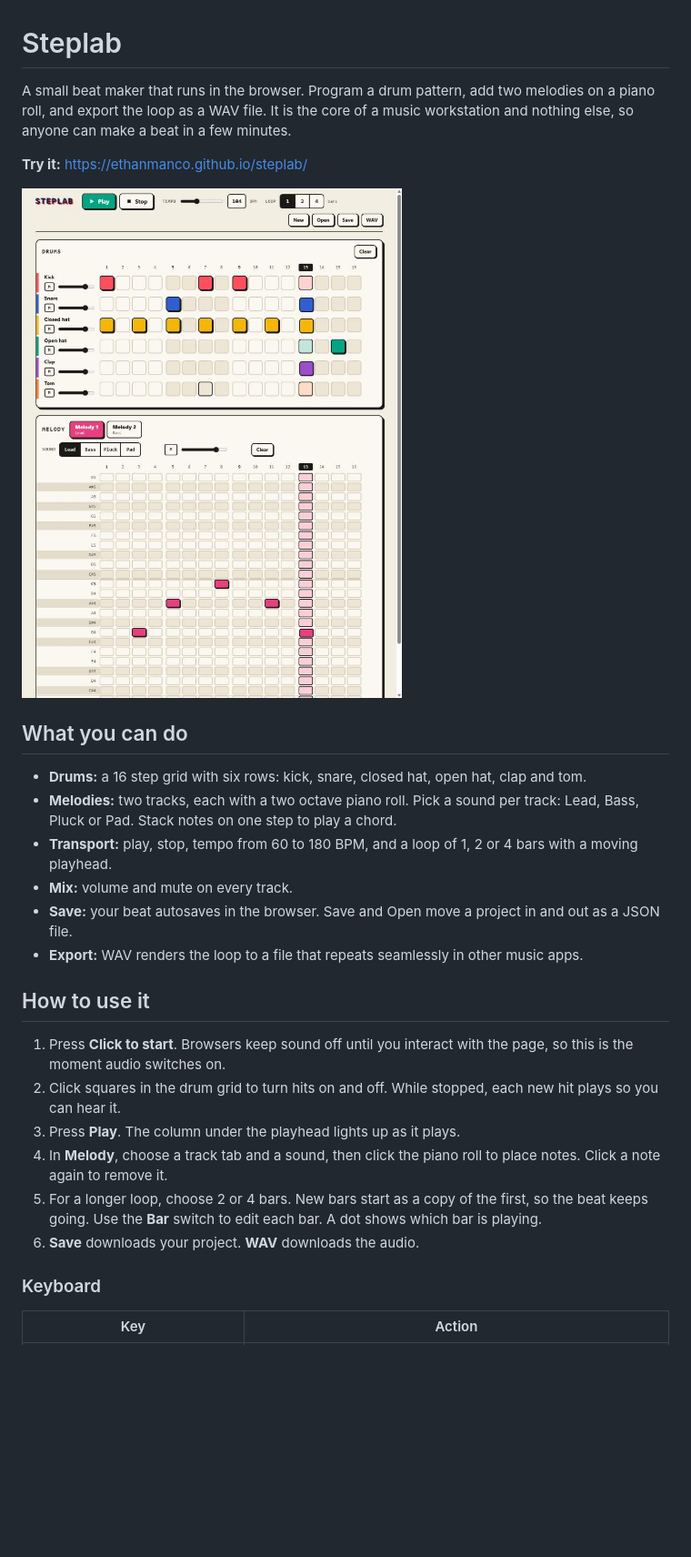
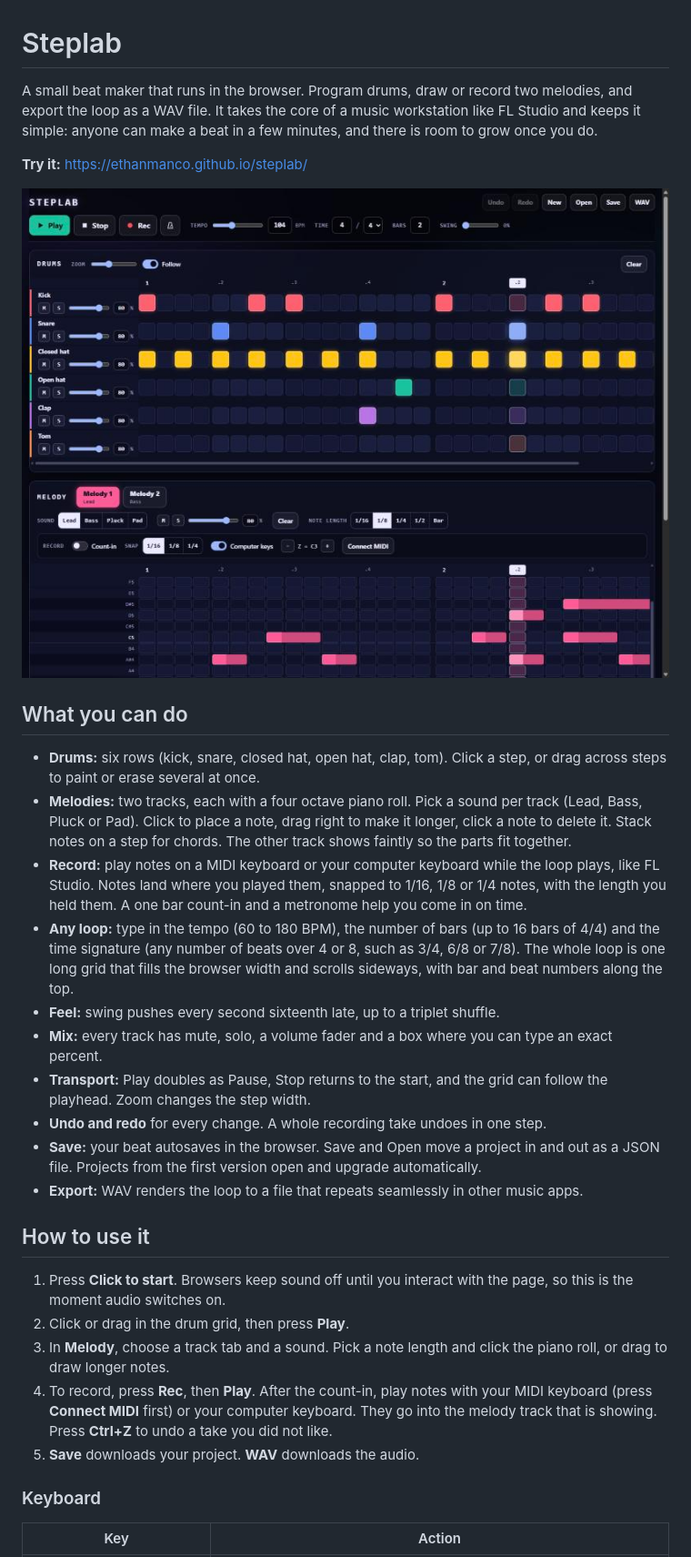
Before and after one commit to ethanmanco/steplab, a Markdown page: README.md, the part around one of its changes. Shown at 91% size. Rendered like a GitHub page; pictures changed too: docs/screenshot.jpg; blank space fills up the shorter version.

Commit message:
Update README and screenshot for recording, MIDI and longer loops
Co-Authored-By: Claude Opus 5.5 <noreply@anthropic.com>

```diff
--- a/README.md
+++ b/README.md
@@ -1,6 +1,6 @@
 # Steplab
 
-A small beat maker that runs in the browser. Program a drum pattern, add two melodies on a piano roll, and export the loop as a WAV file. It is the core of a music workstation and nothing else, so anyone can make a beat in a few minutes.
+A small beat maker that runs in the browser. Program drums, draw or record two melodies, and export the loop as a WAV file. It takes the core of a music workstation like FL Studio and keeps it simple: anyone can make a beat in a few minutes, and there is room to grow once you do.
 
 **Try it:** https://ethanmanco.github.io/steplab/
 
@@ -8,21 +8,24 @@ A small beat maker that runs in the browser. Program a drum pattern, add two mel
 
 ## What you can do
 
-- **Drums:** a 16 step grid with six rows: kick, snare, closed hat, open hat, clap and tom.
-- **Melodies:** two tracks, each with a two octave piano roll. Pick a sound per track: Lead, Bass, Pluck or Pad. Stack notes on one step to play a chord.
-- **Transport:** play, stop, tempo from 60 to 180 BPM, and a loop of 1, 2 or 4 bars with a moving playhead.
-- **Mix:** volume and mute on every track.
-- **Save:** your beat autosaves in the browser. Save and Open move a project in and out as a JSON file.
+- **Drums:** six rows (kick, snare, closed hat, open hat, clap, tom). Click a step, or drag across steps to paint or erase several at once.
+- **Melodies:** two tracks, each with a four octave piano roll. Pick a sound per track (Lead, Bass, Pluck or Pad). Click to place a note, drag right to make it longer, click a note to delete it. Stack notes on a step for chords. The other track shows faintly so the parts fit together.
+- **Record:** play notes on a MIDI keyboard or your computer keyboard while the loop plays, like FL Studio. Notes land where you played them, snapped to 1/16, 1/8 or 1/4 notes, with the length you held them. A one bar count-in and a metronome help you come in on time.
+- **Any loop:** type in the tempo (60 to 180 BPM), the number of bars (up to 16 bars of 4/4) and the time signature (any number of beats over 4 or 8, such as 3/4, 6/8 or 7/8). The whole loop is one long grid that fills the browser width and scrolls sideways, with bar and beat numbers along the top.
+- **Feel:** swing pushes every second sixteenth late, up to a triplet shuffle.
+- **Mix:** every track has mute, solo, a volume fader and a box where you can type an exact percent.
+- **Transport:** Play doubles as Pause, Stop returns to the start, and the grid can follow the playhead. Zoom changes the step width.
+- **Undo and redo** for every change. A whole recording take undoes in one step.
+- **Save:** your beat autosaves in the browser. Save and Open move a project in and out as a JSON file. Projects from the first version open and upgrade automatically.
 - **Export:** WAV renders the loop to a file that repeats seamlessly in other music apps.
 
 ## How to use it
 
 1. Press **Click to start**. Browsers keep sound off until you interact with the page, so this is the moment audio switches on.
-2. Click squares in the drum grid to turn hits on and off. While stopped, each new hit plays so you can hear it.
-3. Press **Play**. The column under the playhead lights up as it plays.
-4. In **Melody**, choose a track tab and a sound, then click the piano roll to place notes. Click a note again to remove it.
-5. For a longer loop, choose 2 or 4 bars. New bars start as a copy of the first, so the beat keeps going. Use the **Bar** switch to edit each bar. A dot shows which bar is playing.
-6. **Save** downloads your project. **WAV** downloads the audio.
+2. Click or drag in the drum grid, then press **Play**.
+3. In **Melody**, choose a track tab and a sound. Pick a note length and click the piano roll, or drag to draw longer notes.
+4. To record, press **Rec**, then **Play**. After the count-in, play notes with your MIDI keyboard (press **Connect MIDI** first) or your computer keyboard. They go into the melody track that is showing. Press **Ctrl+Z** to undo a take you did not like.
+5. **Save** downloads your project. **WAV** downloads the audio.
 
 ### Keyboard
 
```
Also changed, not shown: other parts of README.md (+31 -22 lines).
